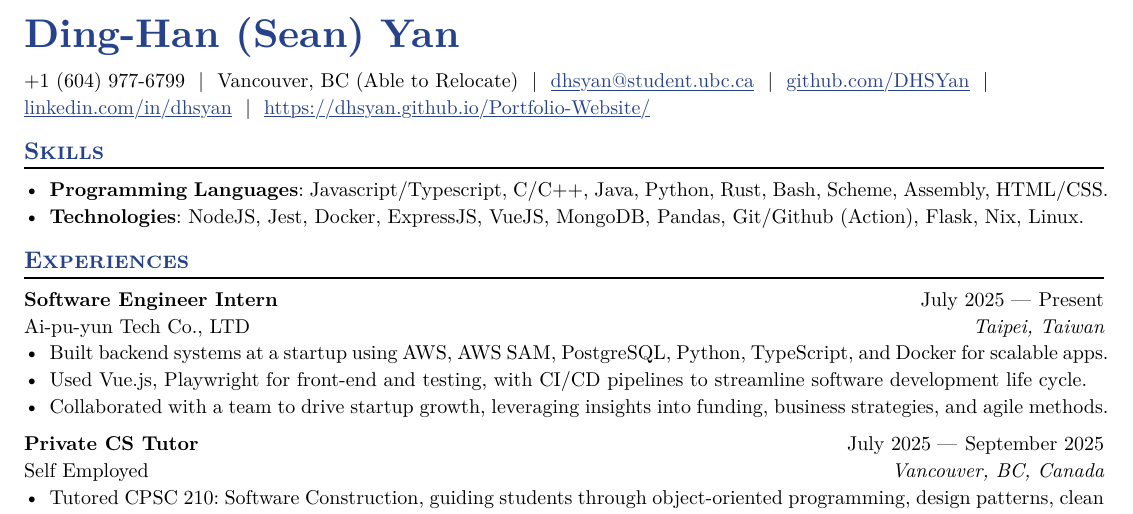
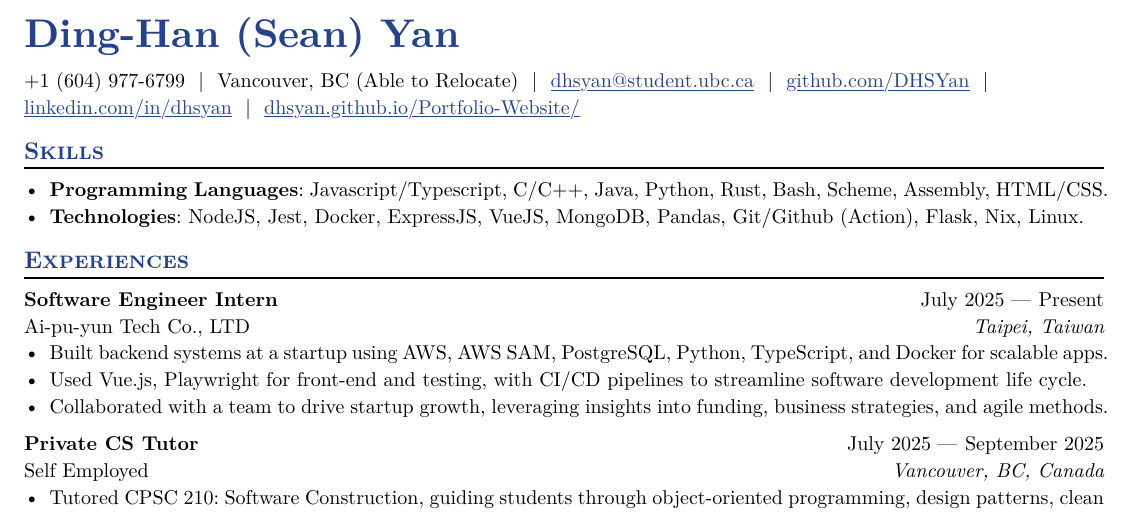
Before and after one commit to DHSYan/Resume, a Typst document (main.typ): part of the page, cut so that both start at the same text. The pictures show the PDF file main.pdf that the author committed with the source.

Commit message:
fix personal website link

```diff
--- a/main.typ
+++ b/main.typ
@@ -7,7 +7,7 @@
 #let github = "github.com/DHSYan"
 #let linkedin = "linkedin.com/in/dhsyan"
 #let phone = "+1 (604) 977-6799"
-#let personal-site = "https://dhsyan.github.io/Portfolio-Website/"
+#let personal-site = "dhsyan.github.io/Portfolio-Website/"
 
 #show: resume.with(
   author: name,
```
Also changed, not shown: main.pdf.
